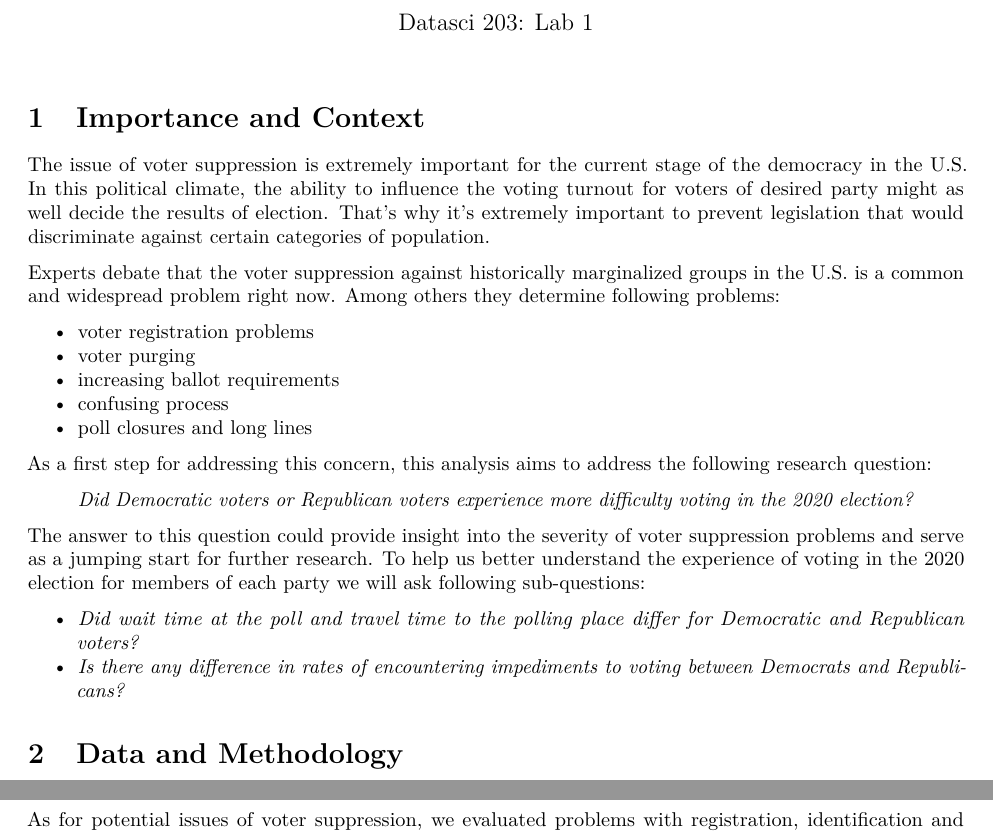
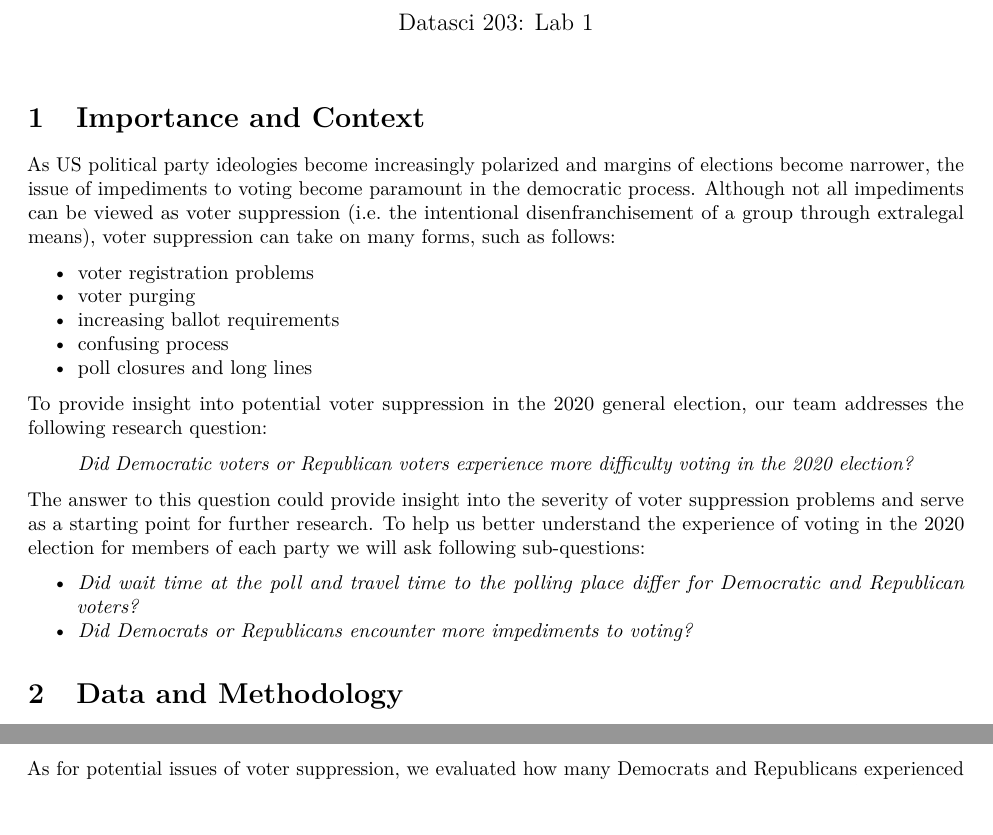
Before and after one commit to chumbarova/HW203, an R Markdown document (lab_1_solution.Rmd): two parts of pages 1 and 4 of 4, joined at a grey line, cut so that both start at the same text, the shorter picture padded with empty space. The pictures show the output file lab_1_solution.pdf that the author committed with the source.

Commit message:
importance and context edit

````diff
--- a/lab_1_solution.Rmd
+++ b/lab_1_solution.Rmd
@@ -137,10 +137,7 @@ anes <- anes %>%
 ```
 
 # Importance and Context
-
-The issue of voter suppression is extremely important for the current stage of the democracy in the U.S. In this political climate, the ability to influence the voting turnout for voters of desired party might as well decide the results of election. That's why it's extremely important to prevent legislation that would discriminate against certain categories of population.
-
-Experts debate that the voter suppression against historically marginalized groups in the U.S. is a common and widespread problem right now. Among others they determine following problems:
+As US political party ideologies become increasingly polarized and margins of elections become narrower, the issue of impediments to voting become paramount in the democratic process. Although not all impediments can be viewed as voter suppression (i.e. the intentional disenfranchisement of a group through extralegal means), voter suppression can take on many forms, such as follows:
 
 - voter registration problems
 - voter purging
@@ -148,16 +145,14 @@ Experts debate that the voter suppression against historically marginalized grou
 - confusing process
 - poll closures and long lines
 
-As a first step for addressing this concern, this analysis aims to address the following research question:
-
+To provide insight into potential voter suppression in the 2020 general election, our team addresses the following research question:
 \begin{quote}
   \textit{Did Democratic voters or Republican voters experience more difficulty voting in the 2020 election?}
 \end{quote}
-
-The answer to this question could provide insight into the severity of voter suppression problems and serve as a jumping start for further research. To help us better understand the experience of voting in the 2020 election for members of each party we will ask following sub-questions:
+The answer to this question could provide insight into the severity of voter suppression problems and serve as a starting point for further research. To help us better understand the experience of voting in the 2020 election for members of each party we will ask following sub-questions:
 
 - \textit{Did wait time at the poll and travel time to the polling place differ for Democratic and Republican voters?}
-- \textit{Is there any difference in rates of encountering impediments to voting between Democrats and Republicans?}
+- \textit{Did Democrats or Republicans encounter more impediments to voting?}
 
 # Data and Methodology
 
````
Also changed, not shown: lab_1_solution.pdf.
